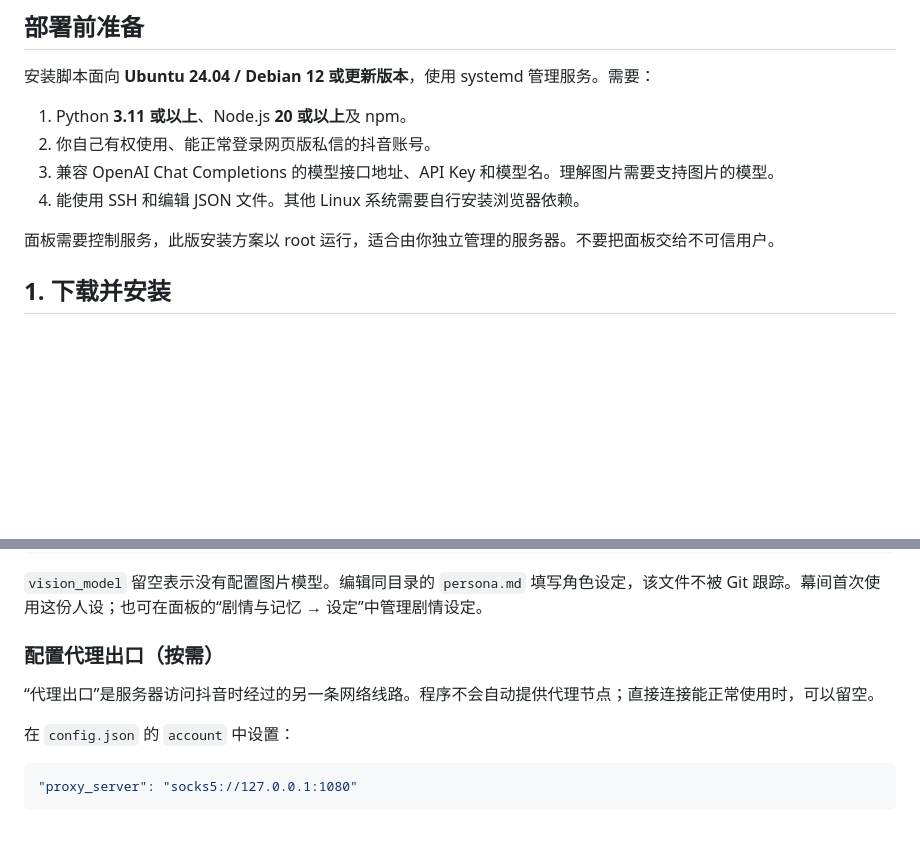
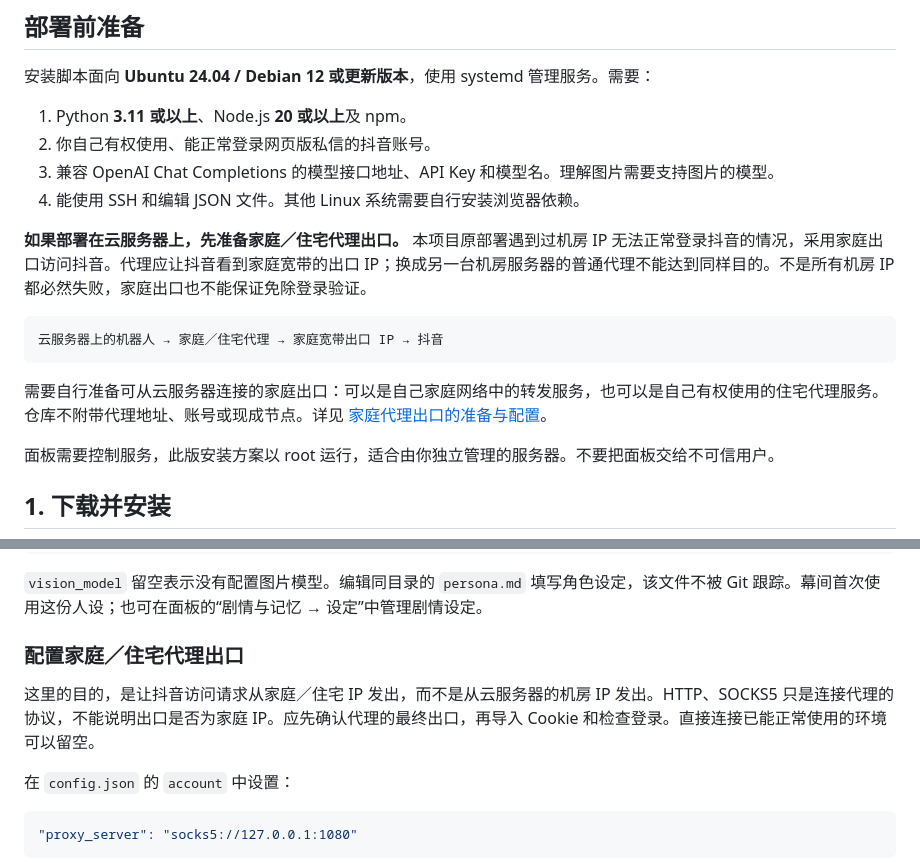
Before and after one commit to l0yce/douyin-bot, a Markdown page: README.md, 2 parts joined by grey strips. GitHub-like rendering; blank space fills up the shorter version.

````diff
--- a/README.md
+++ b/README.md
@@ -49,6 +49,14 @@
 3. 兼容 OpenAI Chat Completions 的模型接口地址、API Key 和模型名。理解图片需要支持图片的模型。
 4. 能使用 SSH 和编辑 JSON 文件。其他 Linux 系统需要自行安装浏览器依赖。
 
+**如果部署在云服务器上，先准备家庭／住宅代理出口。** 本项目原部署遇到过机房 IP 无法正常登录抖音的情况，采用家庭出口访问抖音。代理应让抖音看到家庭宽带的出口 IP；换成另一台机房服务器的普通代理不能达到同样目的。不是所有机房 IP 都必然失败，家庭出口也不能保证免除登录验证。
+
+```text
+云服务器上的机器人 → 家庭／住宅代理 → 家庭宽带出口 IP → 抖音
+```
+
+需要自行准备可从云服务器连接的家庭出口：可以是自己家庭网络中的转发服务，也可以是自己有权使用的住宅代理服务。仓库不附带代理地址、账号或现成节点。详见 [家庭代理出口的准备与配置](docs/PROXY.md)。
+
 面板需要控制服务，此版安装方案以 root 运行，适合由你独立管理的服务器。不要把面板交给不可信用户。
 
 ## 1. 下载并安装
@@ -86,9 +94,9 @@ Node.js 安装说明见 [官网](https://nodejs.org/en/download)。
 
 `vision_model` 留空表示没有配置图片模型。编辑同目录的 `persona.md` 填写角色设定，该文件不被 Git 跟踪。幕间首次使用这份人设；也可在面板的“剧情与记忆 → 设定”中管理剧情设定。
 
-### 配置代理出口（按需）
+### 配置家庭／住宅代理出口
 
-“代理出口”是服务器访问抖音时经过的另一条网络线路。程序不会自动提供代理节点；直接连接能正常使用时，可以留空。
+这里的目的，是让抖音访问请求从家庭／住宅 IP 发出，而不是从云服务器的机房 IP 发出。HTTP、SOCKS5 只是连接代理的协议，不能说明出口是否为家庭 IP。应先确认代理的最终出口，再导入 Cookie 和检查登录。直接连接已能正常使用的环境可以留空。
 
 在 `config.json` 的 `account` 中设置：
 
````
Also changed, not shown: docs/PROXY.md (+35 -6 lines).
